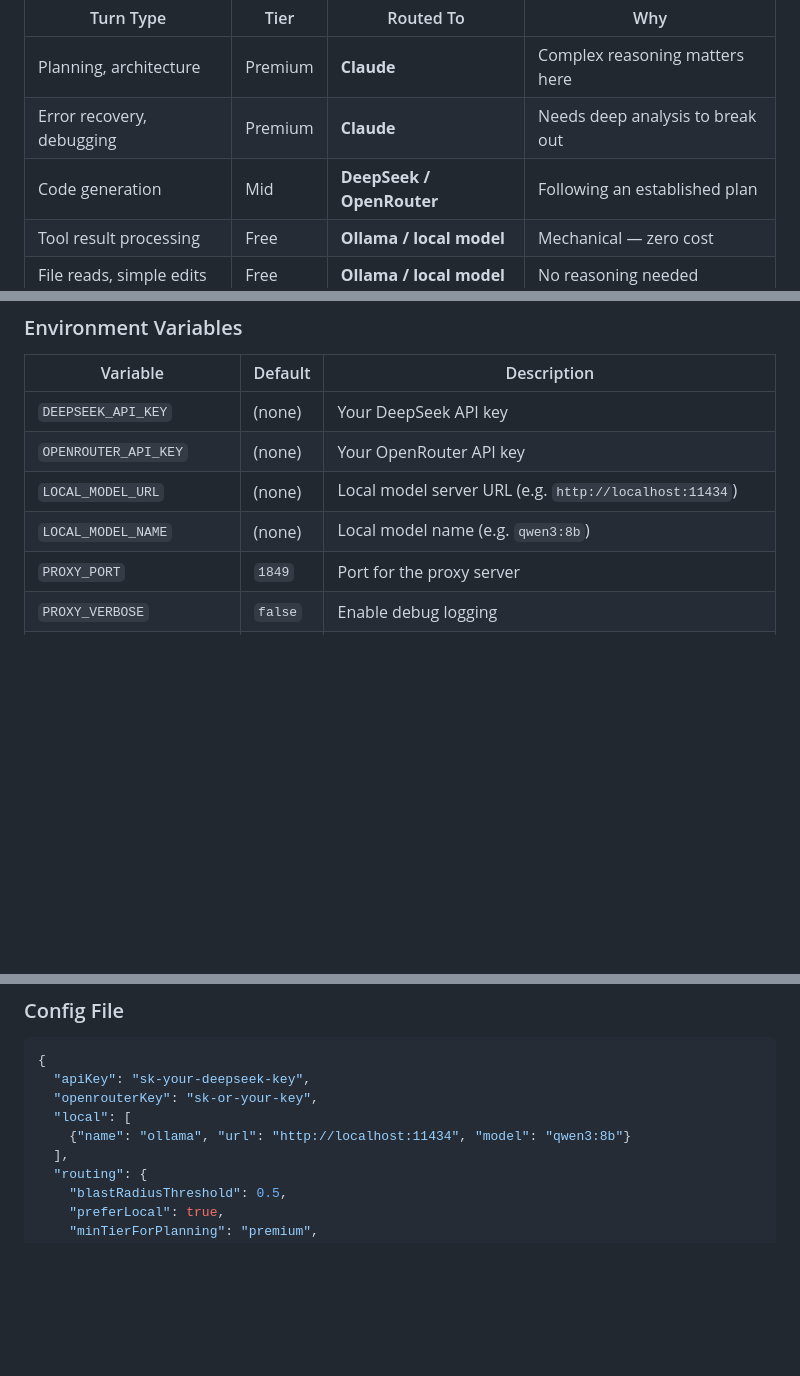
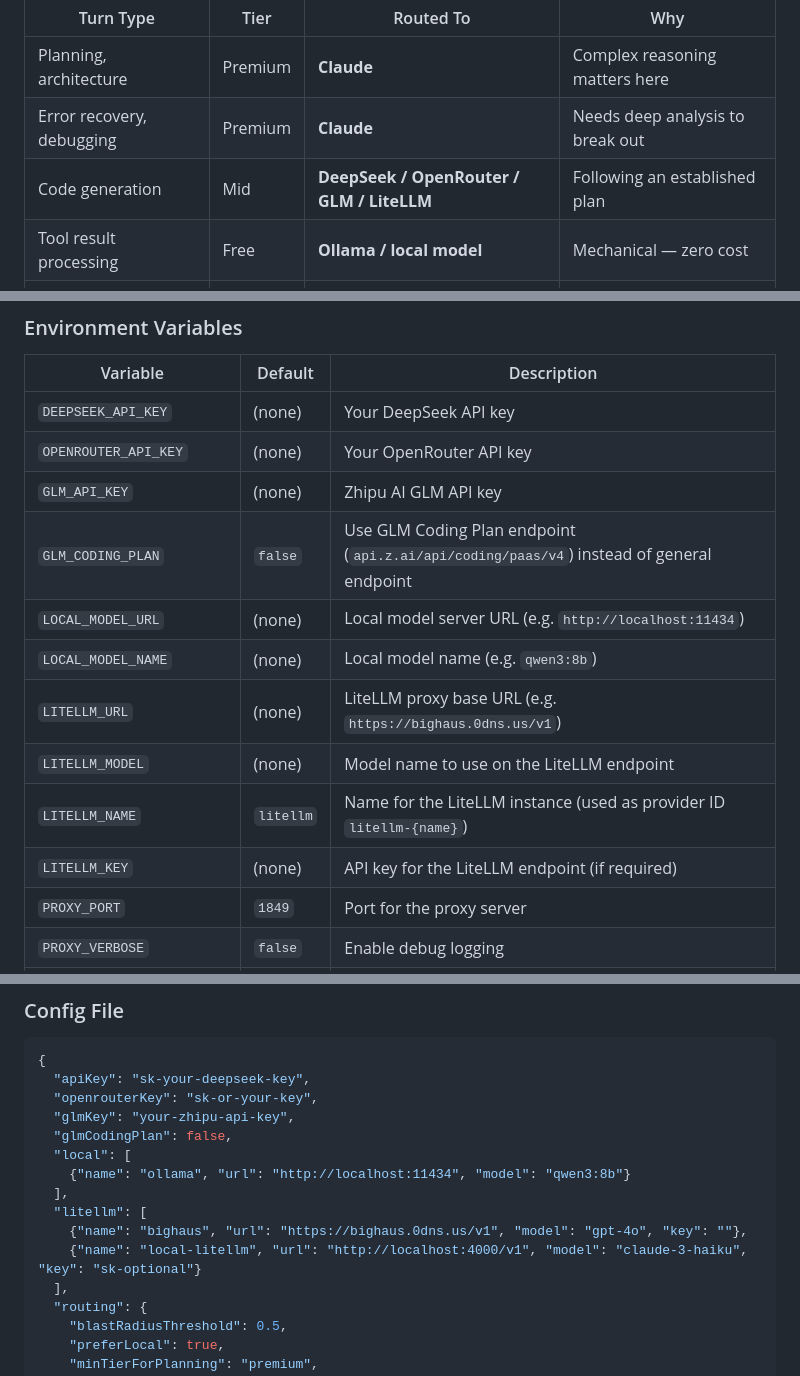
Before and after one commit to Skunk-Tech/aismush, a Markdown page: README.md, 3 parts joined by grey strips. Rendered like a GitHub page; blank space fills up the shorter version.

```diff
--- a/README.md
+++ b/README.md
@@ -20,7 +20,7 @@ AISmush automatically detects what kind of work each turn requires and routes to
 |-----------|------|-----------|-----|
 | Planning, architecture | Premium | **Claude** | Complex reasoning matters here |
 | Error recovery, debugging | Premium | **Claude** | Needs deep analysis to break out |
-| Code generation | Mid | **DeepSeek / OpenRouter** | Following an established plan |
+| Code generation | Mid | **DeepSeek / OpenRouter / GLM / LiteLLM** | Following an established plan |
 | Tool result processing | Free | **Ollama / local model** | Mechanical — zero cost |
 | File reads, simple edits | Free | **Ollama / local model** | No reasoning needed |
 | High blast-radius files | Premium | **Claude** | Shared types need careful handling |
@@ -324,8 +335,14 @@ AISmush reads config from (in priority order):
 |----------|---------|-------------|
 | `DEEPSEEK_API_KEY` | (none) | Your DeepSeek API key |
 | `OPENROUTER_API_KEY` | (none) | Your OpenRouter API key |
+| `GLM_API_KEY` | (none) | Zhipu AI GLM API key |
+| `GLM_CODING_PLAN` | `false` | Use GLM Coding Plan endpoint (`api.z.ai/api/coding/paas/v4`) instead of general endpoint |
 | `LOCAL_MODEL_URL` | (none) | Local model server URL (e.g. `http://localhost:11434`) |
 | `LOCAL_MODEL_NAME` | (none) | Local model name (e.g. `qwen3:8b`) |
+| `LITELLM_URL` | (none) | LiteLLM proxy base URL (e.g. `https://bighaus.0dns.us/v1`) |
+| `LITELLM_MODEL` | (none) | Model name to use on the LiteLLM endpoint |
+| `LITELLM_NAME` | `litellm` | Name for the LiteLLM instance (used as provider ID `litellm-{name}`) |
+| `LITELLM_KEY` | (none) | API key for the LiteLLM endpoint (if required) |
 | `PROXY_PORT` | `1849` | Port for the proxy server |
 | `PROXY_VERBOSE` | `false` | Enable debug logging |
 | `FORCE_PROVIDER` | (none) | Force all requests to a specific provider |
@@ -344,8 +361,14 @@ AISmush reads config from (in priority order):
 {
   "apiKey": "sk-your-deepseek-key",
   "openrouterKey": "sk-or-your-key",
+  "glmKey": "your-zhipu-api-key",
+  "glmCodingPlan": false,
   "local": [
     {"name": "ollama", "url": "http://localhost:11434", "model": "qwen3:8b"}
+  ],
+  "litellm": [
+    {"name": "bighaus", "url": "https://bighaus.0dns.us/v1", "model": "gpt-4o", "key": ""},
+    {"name": "local-litellm", "url": "http://localhost:4000/v1", "model": "claude-3-haiku", "key": "sk-optional"}
   ],
   "routing": {
     "blastRadiusThreshold": 0.5,
```
Also changed, not shown: other parts of README.md (+25 -6 lines).
